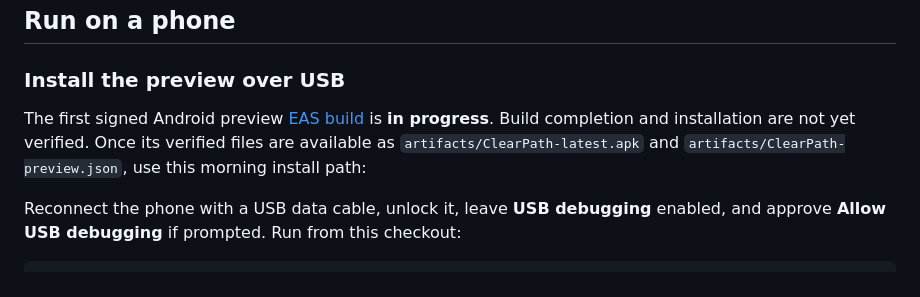
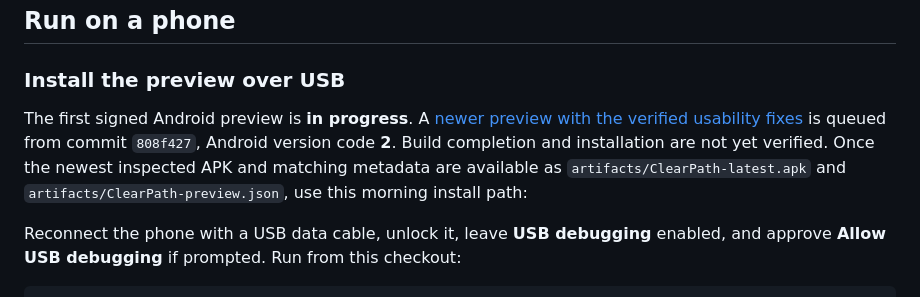
Before and after one commit to lostden/clearpath, a Markdown page: README.md, the part around the change. Rendered like a GitHub page.

Commit message:
Record queued preview with verified usability fixes

```diff
--- a/README.md
+++ b/README.md
@@ -8,7 +8,7 @@ The original relevance and prioritization engine remains deliberately unimplemen
 
 ### Install the preview over USB
 
-The first signed Android preview [EAS build](https://expo.dev/accounts/lostdens-team/projects/clearpath/builds/e7684ba1-0807-4eb7-90c6-f4a46112a772) is **in progress**. Build completion and installation are not yet verified. Once its verified files are available as `artifacts/ClearPath-latest.apk` and `artifacts/ClearPath-preview.json`, use this morning install path:
+The first signed Android preview is **in progress**. A [newer preview with the verified usability fixes](https://expo.dev/accounts/lostdens-team/projects/clearpath/builds/2718ca97-bf7e-421f-82e4-7f9ab31cb4af) is queued from commit `808f427`, Android version code **2**. Build completion and installation are not yet verified. Once the newest inspected APK and matching metadata are available as `artifacts/ClearPath-latest.apk` and `artifacts/ClearPath-preview.json`, use this morning install path:
 
 Reconnect the phone with a USB data cable, unlock it, leave **USB debugging** enabled, and approve **Allow USB debugging** if prompted. Run from this checkout:
 
```
Also changed, not shown: TESTING.md (+2 -0 lines).
